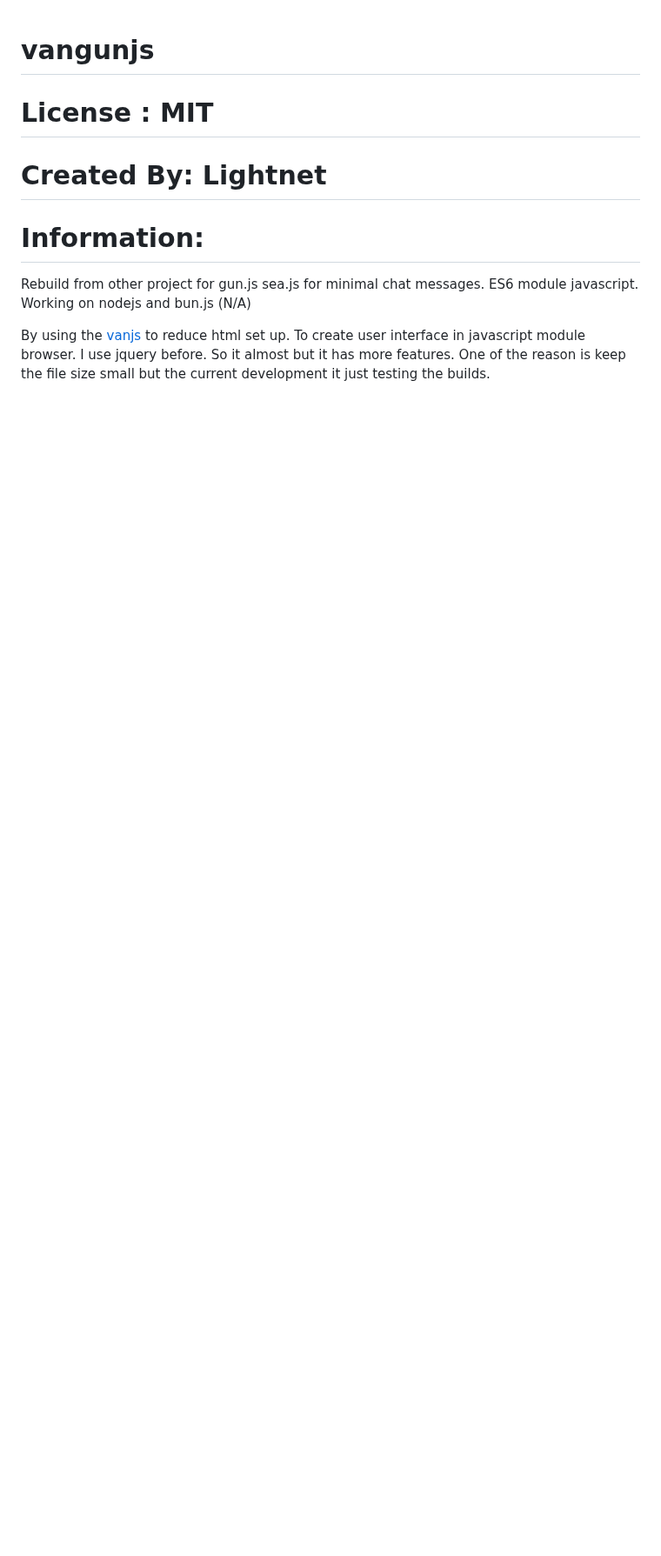
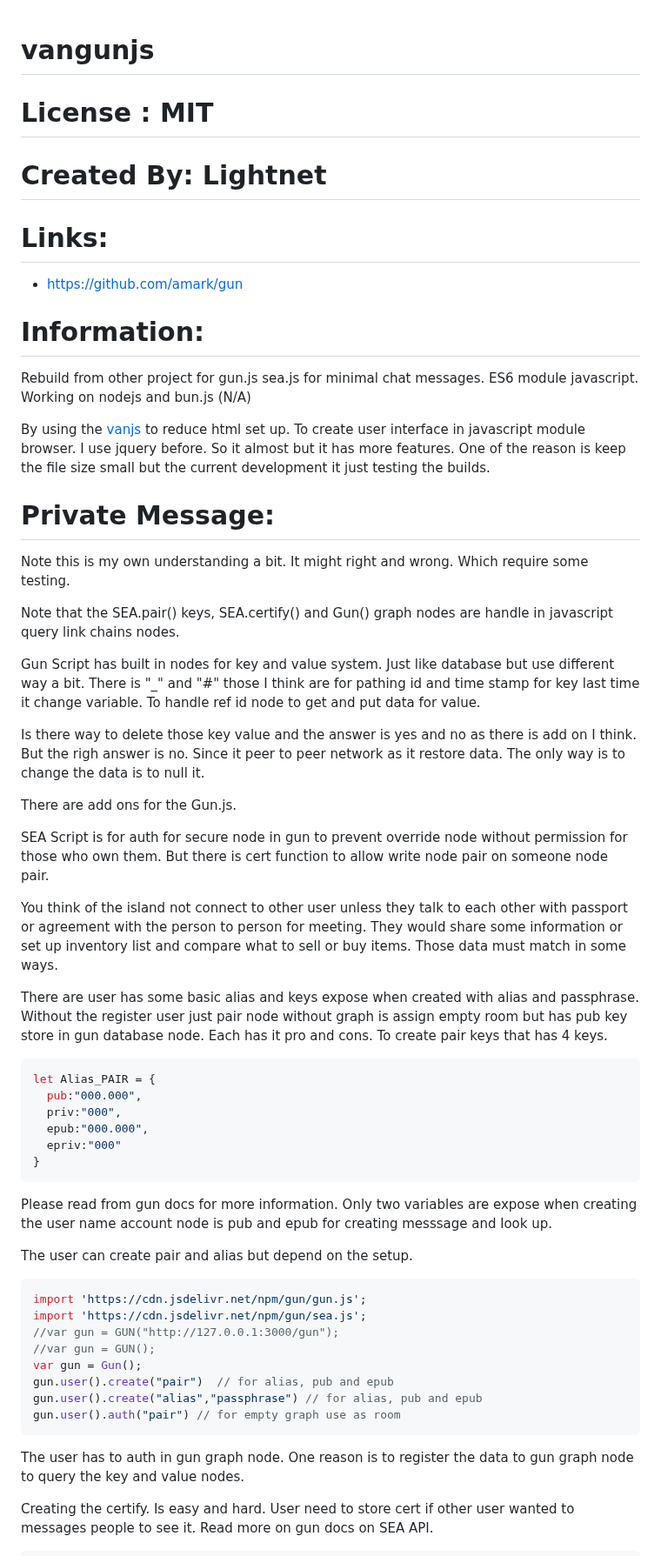
Before and after one commit to Lightnet/vangunjs, a Markdown page: README.md, the part around one of its changes. Shown at 87% size. Rendered like a GitHub page; blank space fills up the shorter version.

````diff
--- a/README.md
+++ b/README.md
@@ -4,7 +4,53 @@
 
 # Created By: Lightnet
 
+# Links:
+ * https://github.com/amark/gun
+
 # Information:
   Rebuild from other project for gun.js sea.js for minimal chat messages. ES6 module javascript. Working on nodejs and bun.js (N/A)
 
   By using the [vanjs](vanjs.org) to reduce html set up. To create user interface in javascript module browser. I use jquery before. So it almost but it has more features. One of the reason is keep the file size small but the current development it just testing the builds.
+
+# Private Message:
+ Note this is my own understanding a bit. It might right and wrong. Which require some testing.
+
+ Note that the SEA.pair() keys, SEA.certify() and Gun() graph nodes are handle in javascript query link chains nodes.
+
+ Gun Script has built in nodes for key and value system. Just like database but use different way a bit. There is "_" and "#" those I think are for pathing id and time stamp for key last time it change variable. To handle ref id node to get and put data for value.
+
+ Is there way to delete those key value and the answer is yes and no as there is add on I think. But the righ answer is no. Since it peer to peer network as it restore data. The only way is to change the data is to null it.
+
+ There are add ons for the Gun.js.
+
+ SEA Script is for auth for secure node in gun to prevent override node without permission for those who own them. But there is cert function to allow write node pair on someone node pair.
+
+ You think of the island not connect to other user unless they talk to each other with passport or agreement with the person to person for meeting. They would share some information or set up inventory list and compare what to sell or buy items. Those data must match in some ways.
+
+ There are user has some basic alias and keys expose when created with alias and passphrase. Without the register user just pair node without graph is assign empty room but has pub key store in gun database node. Each has it pro and cons. To create pair keys that has 4 keys.
+```js
+let Alias_PAIR = {
+  pub:"000.000",
+  priv:"000",
+  epub:"000.000",
+  epriv:"000"
+}
+```
+  Please read from gun docs for more information. Only two variables are expose when creating the user name account node is pub and epub for creating messsage and look up.
+
+ The user can create pair and alias but depend on the setup.
+
+```js
+import 'https://cdn.jsdelivr.net/npm/gun/gun.js';
+import 'https://cdn.jsdelivr.net/npm/gun/sea.js';
+//var gun = GUN("http://127.0.0.1:3000/gun");
+//var gun = GUN();
+var gun = Gun();
+gun.user().create("pair")  // for alias, pub and epub
+gun.user().create("alias","passphrase") // for alias, pub and epub
+gun.user().auth("pair") // for empty graph use as room
+```
+  The user has to auth in gun graph node. One reason is to register the data to gun graph node to query the key and value nodes.
+
+  Creating the certify. Is easy and hard. User need to store cert if other user wanted to messages people to see it. Read more on gun docs on SEA API.
+
````
Also changed, not shown: other parts of README.md (+41 -5 lines).
